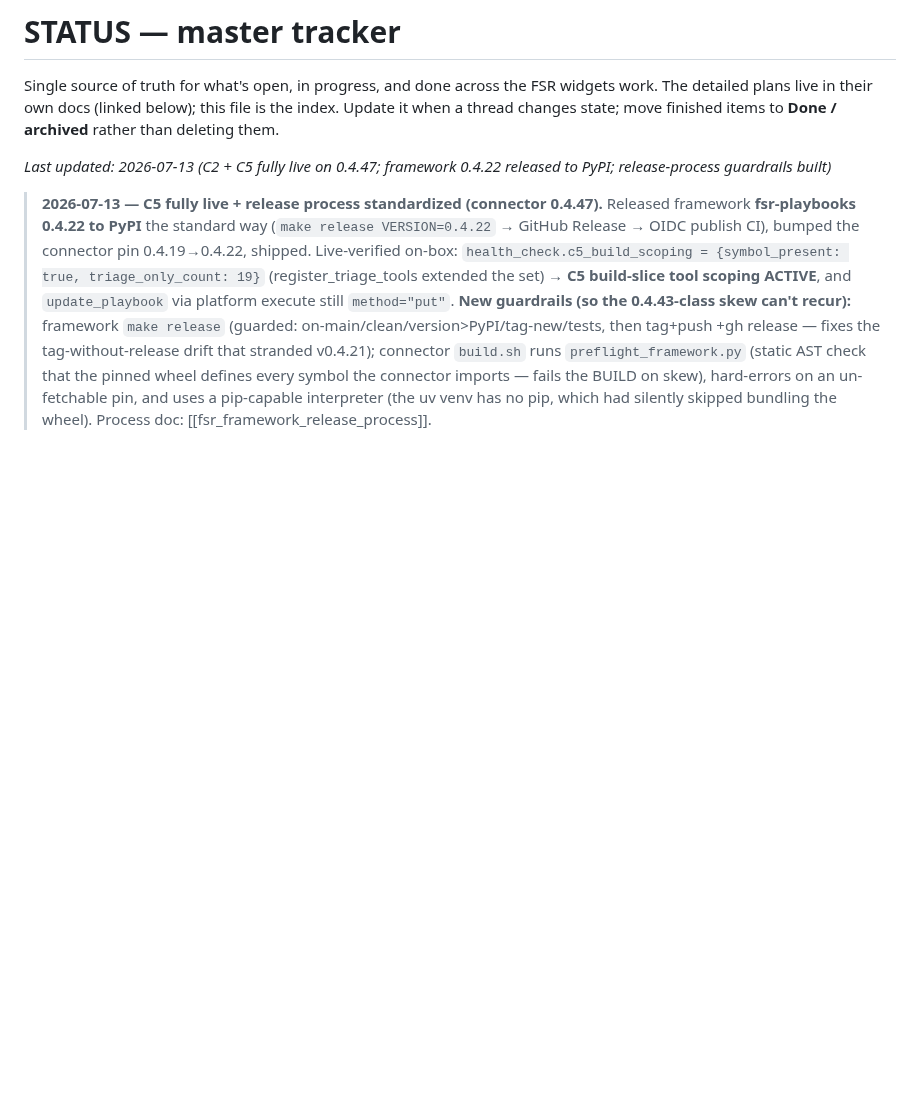
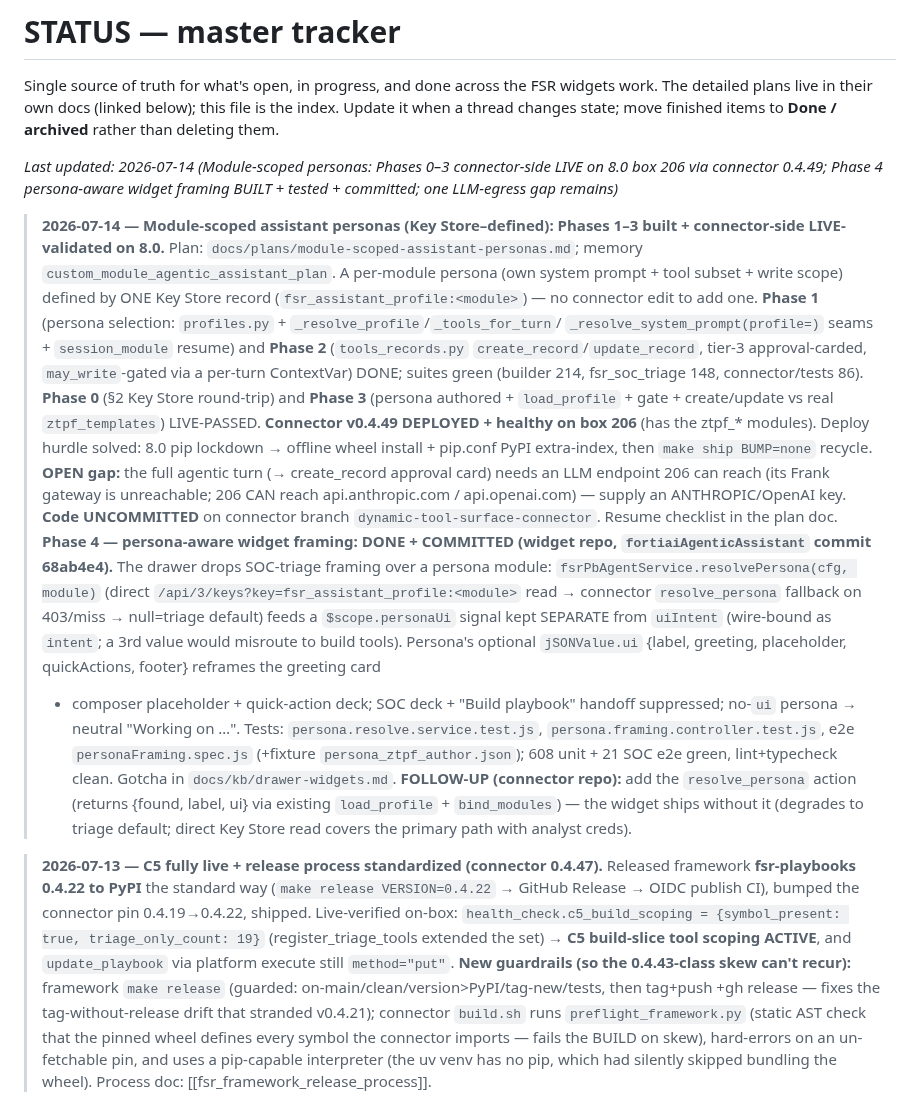
Before and after one commit to ftnt-dspille/fsr-widget-devkit, a Markdown page: STATUS.md, the part around the change. Drawn GitHub-style; blank space fills up the shorter version.

```diff
--- a/STATUS.md
+++ b/STATUS.md
@@ -5,7 +5,45 @@ widgets work. The detailed plans live in their own docs (linked below); this fil
 is the index. Update it when a thread changes state; move finished items to
 **Done / archived** rather than deleting them.
 
-_Last updated: 2026-07-13 (C2 + C5 fully live on 0.4.47; framework 0.4.22 released to PyPI; release-process guardrails built)_
+_Last updated: 2026-07-14 (Module-scoped personas: Phases 0–3 connector-side LIVE on 8.0 box 206 via connector 0.4.49; Phase 4 persona-aware widget framing BUILT + tested + committed; one LLM-egress gap remains)_
+
+> **2026-07-14 — Module-scoped assistant personas (Key Store–defined): Phases 1–3
+> built + connector-side LIVE-validated on 8.0.** Plan:
+> `docs/plans/module-scoped-assistant-personas.md`; memory
+> `custom_module_agentic_assistant_plan`. A per-module persona (own system prompt +
+> tool subset + write scope) defined by ONE Key Store record
+> (`fsr_assistant_profile:<module>`) — no connector edit to add one. **Phase 1**
+> (persona selection: `profiles.py` + `_resolve_profile`/`_tools_for_turn`/
+> `_resolve_system_prompt(profile=)` seams + `session_module` resume) and **Phase 2**
+> (`tools_records.py` `create_record`/`update_record`, tier-3 approval-carded,
+> `may_write`-gated via a per-turn ContextVar) DONE; suites green (builder 214,
+> fsr_soc_triage 148, connector/tests 86). **Phase 0** (§2 Key Store round-trip) and
+> **Phase 3** (persona authored + `load_profile` + gate + create/update vs real
+> `ztpf_templates`) LIVE-PASSED. **Connector v0.4.49 DEPLOYED + healthy on box 206**
+> (has the ztpf_* modules). Deploy hurdle solved: 8.0 pip lockdown → offline wheel
+> install + pip.conf PyPI extra-index, then `make ship BUMP=none` recycle.
+> **OPEN gap:** the full agentic turn (→ create_record approval card) needs an LLM
+> endpoint 206 can reach (its Frank gateway is unreachable; 206 CAN reach
+> api.anthropic.com / api.openai.com) — supply an ANTHROPIC/OpenAI key.
+> **Code UNCOMMITTED** on connector branch `dynamic-tool-surface-connector`.
+> Resume checklist in the plan doc.
+> **Phase 4 — persona-aware widget framing: DONE + COMMITTED (widget repo,
+> `fortiaiAgenticAssistant` commit 68ab4e4).** The drawer drops SOC-triage
+> framing over a persona module: `fsrPbAgentService.resolvePersona(cfg, module)`
+> (direct `/api/3/keys?key=fsr_assistant_profile:<module>` read → connector
+> `resolve_persona` fallback on 403/miss → null=triage default) feeds a
+> `$scope.personaUi` signal kept SEPARATE from `uiIntent` (wire-bound as `intent`;
+> a 3rd value would misroute to build tools). Persona's optional `jSONValue.ui`
+> {label, greeting, placeholder, quickActions, footer} reframes the greeting card
+> + composer placeholder + quick-action deck; SOC deck + "Build playbook" handoff
+> suppressed; no-`ui` persona → neutral "Working on …". Tests:
+> `persona.resolve.service.test.js`, `persona.framing.controller.test.js`, e2e
+> `personaFraming.spec.js` (+fixture `persona_ztpf_author.json`); 608 unit + 21
+> SOC e2e green, lint+typecheck clean. Gotcha in `docs/kb/drawer-widgets.md`.
+> **FOLLOW-UP (connector repo):** add the `resolve_persona` action (returns
+> {found, label, ui} via existing `load_profile` + `bind_modules`) — the widget
+> ships without it (degrades to triage default; direct Key Store read covers the
+> primary path with analyst creds).
 
 > **2026-07-13 — C5 fully live + release process standardized (connector 0.4.47).**
 > Released framework **fsr-playbooks 0.4.22 to PyPI** the standard way
```
Also changed, not shown: docs/plans/module-scoped-assistant-personas.md (added, +320 -0 lines), 1 other file.
